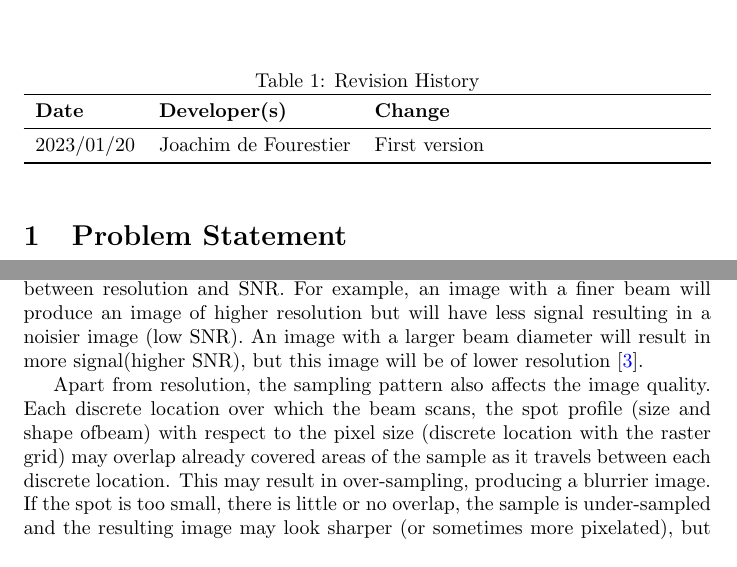
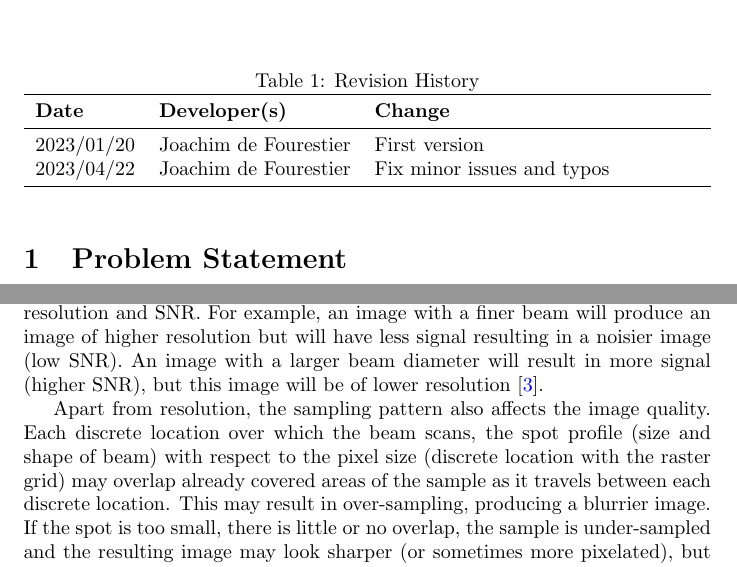
Before and after one commit to joedf/CAS741_w23, a LaTeX document (docs/ProblemStatementAndGoals/ProblemStatement.tex): two parts of pages 1 and 2 of 4, joined at a grey line, cut so that both start at the same text. Compiled offline with pdfLaTeX.

Commit message:
ProbStatement: minor issues and typos

```diff
--- a/docs/ProblemStatementAndGoals/ProblemStatement.tex
+++ b/docs/ProblemStatementAndGoals/ProblemStatement.tex
@@ -13,8 +13,9 @@
 \maketitle
 
 \begin{table}[hp] \caption{Revision History} \label{TblRevisionHistory}
-\begin{tabularx}{\textwidth}{llX} \toprule \textbf{Date} & \textbf{Developer(s)}& \textbf{Change}\\ \midrule 2023/01/20 & Joachim de Fourestier & First
-version\\ %Date2 & Name(s) & Description of changes\\ ... & ... & ...\\
+\begin{tabularx}{\textwidth}{llX} \toprule \textbf{Date} & \textbf{Developer(s)}& \textbf{Change}\\ \midrule
+2023/01/20 & Joachim de Fourestier & First version\\
+2023/04/22 & Joachim de Fourestier & Fix minor issues and typos\\
 \bottomrule \end{tabularx} \end{table}
 
 \section{Problem Statement}
@@ -59,12 +60,12 @@ scanning pattern, and the Signal-to-Noise Ratio (SNR). There is a general invers
 relationship between resolution and SNR. For example, an image with a finer beam
 will produce an image of higher resolution but will have less signal resulting in a noisier
 image (low SNR). An image with a larger beam diameter will result in more
-signal(higher SNR), but this image will be of lower resolution
+signal (higher SNR), but this image will be of lower resolution
 \cite{jeol_scanning_2013}.
 
 Apart from resolution, the sampling pattern also affects the image quality.
 Each discrete location over which the beam scans, the spot profile (size and
-shape ofbeam) with respect to the pixel size (discrete location with the raster
+shape of beam) with respect to the pixel size (discrete location with the raster
 grid) may overlap already covered areas of the sample as it travels between each
 discrete location. This may result in over-sampling, producing a blurrier
 image. If the spot is too small, there is little or no overlap, the sample is
```
Also changed, not shown: docs/ProblemStatementAndGoals/ProblemStatement.pdf, docs/ProblemStatementAndGoals/ProblemStatement.tex (2 more changed lines).
